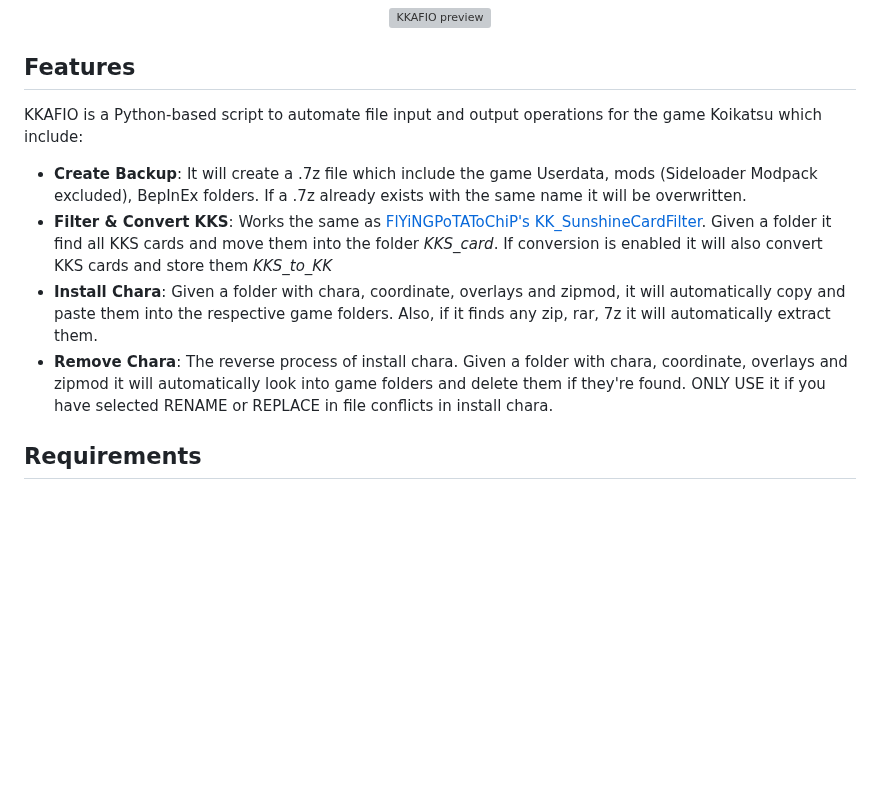
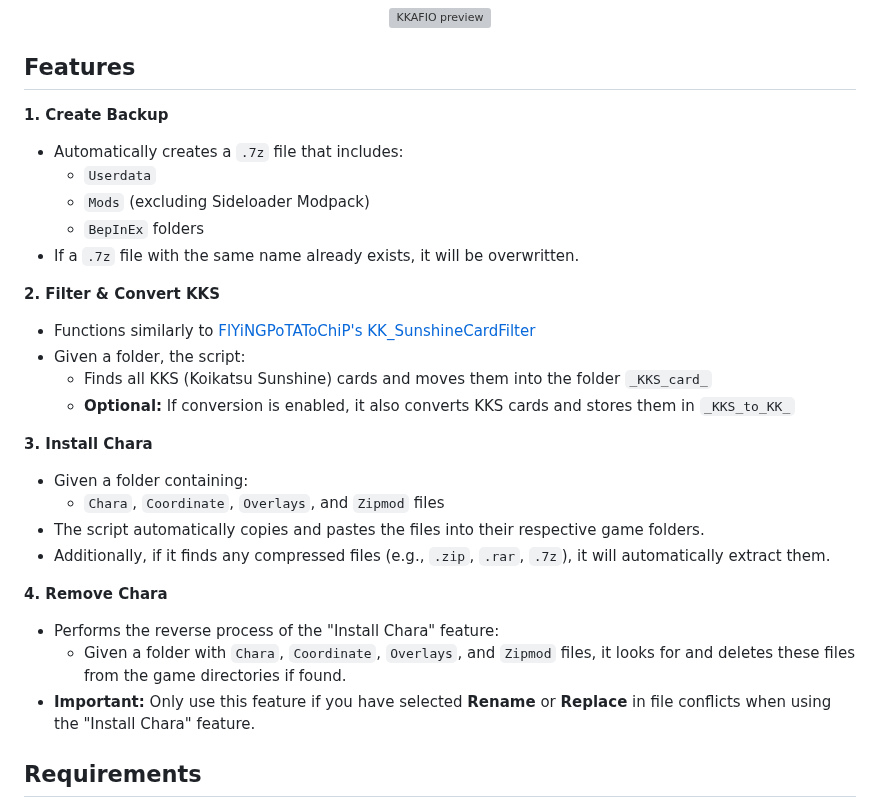
Before and after one commit to RedDeadDepresso/KKAFIO, a Markdown page: README.md, the part around the change. GitHub-like rendering; blank space fills up the shorter version; grey boxes are pictures that could not be loaded.

Commit message:
docs: update README.md

```diff
--- a/README.md
+++ b/README.md
@@ -5,11 +5,29 @@
 
 ## Features
 
-KKAFIO is a Python-based script to automate file input and output operations for the game Koikatsu which include:
-- **Create Backup**: It will create a .7z file which include the game Userdata, mods (Sideloader Modpack excluded), BepInEx folders. If a .7z already exists with the same name it will be overwritten.
-- **Filter & Convert KKS**: Works the same as [FlYiNGPoTAToChiP's KK_SunshineCardFilter](https://github.com/FlYiNGPoTAToChiP/KK_SunshineCardFilter). Given a folder it find all KKS cards and move them into the folder _KKS_card_. If conversion is enabled it will also convert KKS cards and store them _KKS_to_KK_
-- **Install Chara**: Given a folder with chara, coordinate, overlays and zipmod, it will automatically copy and paste them into the respective game folders. Also, if it finds any zip, rar, 7z it will automatically extract them.
-- **Remove Chara**: The reverse process of install chara.  Given a folder with chara, coordinate, overlays and zipmod it will automatically look into game folders and delete them if they're found. ONLY USE it if you have selected RENAME or REPLACE in file conflicts in install chara.
+**1. Create Backup**
+- Automatically creates a `.7z` file that includes:
+  - `Userdata`
+  - `Mods` (excluding Sideloader Modpack)
+  - `BepInEx` folders
+- If a `.7z` file with the same name already exists, it will be overwritten.
+
+**2. Filter & Convert KKS**
+- Functions similarly to [FlYiNGPoTAToChiP's KK_SunshineCardFilter](https://github.com/FlYiNGPoTAToChiP/KK_SunshineCardFilter)
+- Given a folder, the script:
+  - Finds all KKS (Koikatsu Sunshine) cards and moves them into the folder `_KKS_card_`
+  - **Optional:** If conversion is enabled, it also converts KKS cards and stores them in `_KKS_to_KK_`
+
+**3. Install Chara**
+- Given a folder containing:
+  - `Chara`, `Coordinate`, `Overlays`, and `Zipmod` files
+- The script automatically copies and pastes the files into their respective game folders.
+- Additionally, if it finds any compressed files (e.g., `.zip`, `.rar`, `.7z`), it will automatically extract them.
+
+**4. Remove Chara**
+- Performs the reverse process of the "Install Chara" feature:
+  - Given a folder with `Chara`, `Coordinate`, `Overlays`, and `Zipmod` files, it looks for and deletes these files from the game directories if found.
+- **Important:** Only use this feature if you have selected **Rename** or **Replace** in file conflicts when using the "Install Chara" feature.
 
 ## Requirements
 - 7-Zip installed
```
